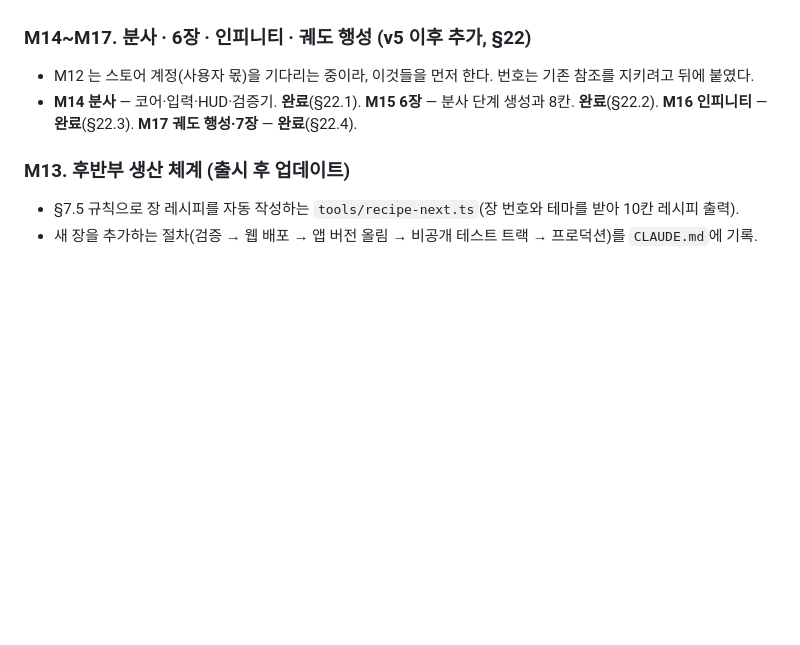
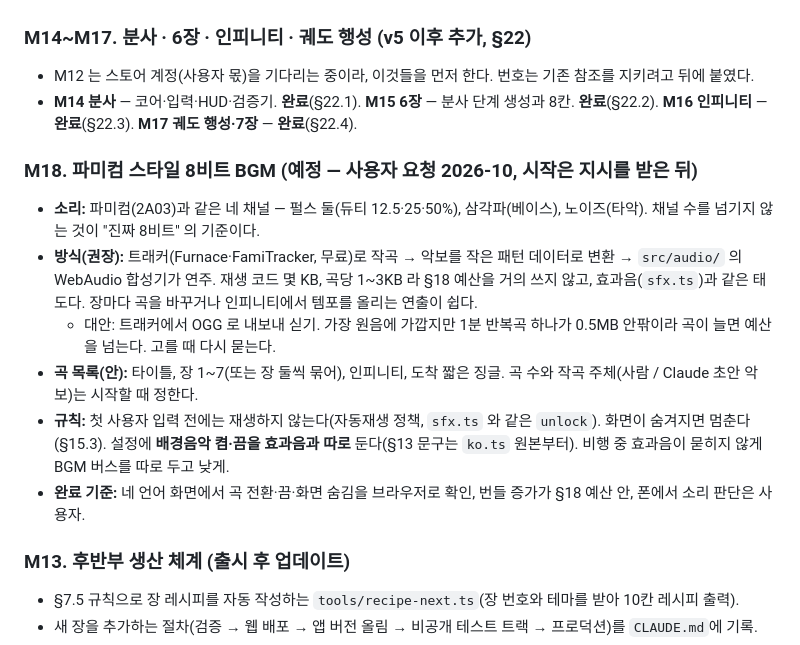
Before and after one commit to dooholee96-code/swingbypuzzle, a Markdown page: docs/PLAN.md, the part around the change. Drawn GitHub-style; blank space fills up the shorter version.

Commit message:
계획서에 M18 파미컴 스타일 8비트 BGM 을 예정으로 적는다
네 채널(펄스 둘·삼각파·노이즈) WebAudio 합성 + 트래커 악보 방식을 권장안으로,
OGG 를 대안으로 기록. 배경음악 켬·끔은 효과음과 따로. 시작은 지시를 받은 뒤.

Co-Authored-By: Claude Opus 5.5 <noreply@anthropic.com>
Claude-Session: https://claude.ai/code/session_01CjmnATicBDikF4eA4R5W8W

```diff
--- a/docs/PLAN.md
+++ b/docs/PLAN.md
@@ -1517,6 +1517,14 @@ CLI 도구는 `tsx`로 실행하는 평범한 TypeScript 파일이다. 게임과
 - M12 는 스토어 계정(사용자 몫)을 기다리는 중이라, 이것들을 먼저 한다. 번호는 기존 참조를 지키려고 뒤에 붙였다.
 - **M14 분사** — 코어·입력·HUD·검증기. **완료**(§22.1). **M15 6장** — 분사 단계 생성과 8칸. **완료**(§22.2). **M16 인피니티** — **완료**(§22.3). **M17 궤도 행성·7장** — **완료**(§22.4).
 
+### M18. 파미컴 스타일 8비트 BGM (예정 — 사용자 요청 2026-10, 시작은 지시를 받은 뒤)
+- **소리:** 파미컴(2A03)과 같은 네 채널 — 펄스 둘(듀티 12.5·25·50%), 삼각파(베이스), 노이즈(타악). 채널 수를 넘기지 않는 것이 "진짜 8비트" 의 기준이다.
+- **방식(권장):** 트래커(Furnace·FamiTracker, 무료)로 작곡 → 악보를 작은 패턴 데이터로 변환 → `src/audio/` 의 WebAudio 합성기가 연주. 재생 코드 몇 KB, 곡당 1~3KB 라 §18 예산을 거의 쓰지 않고, 효과음(`sfx.ts`)과 같은 태도다. 장마다 곡을 바꾸거나 인피니티에서 템포를 올리는 연출이 쉽다.
+  - 대안: 트래커에서 OGG 로 내보내 싣기. 가장 원음에 가깝지만 1분 반복곡 하나가 0.5MB 안팎이라 곡이 늘면 예산을 넘는다. 고를 때 다시 묻는다.
+- **곡 목록(안):** 타이틀, 장 1~7(또는 장 둘씩 묶어), 인피니티, 도착 짧은 징글. 곡 수와 작곡 주체(사람 / Claude 초안 악보)는 시작할 때 정한다.
+- **규칙:** 첫 사용자 입력 전에는 재생하지 않는다(자동재생 정책, `sfx.ts` 와 같은 `unlock`). 화면이 숨겨지면 멈춘다(§15.3). 설정에 **배경음악 켬·끔을 효과음과 따로** 둔다(§13 문구는 `ko.ts` 원본부터). 비행 중 효과음이 묻히지 않게 BGM 버스를 따로 두고 낮게.
+- **완료 기준:** 네 언어 화면에서 곡 전환·끔·화면 숨김을 브라우저로 확인, 번들 증가가 §18 예산 안, 폰에서 소리 판단은 사용자.
+
 ### M13. 후반부 생산 체계 (출시 후 업데이트)
 - §7.5 규칙으로 장 레시피를 자동 작성하는 `tools/recipe-next.ts`(장 번호와 테마를 받아 10칸 레시피 출력).
 - 새 장을 추가하는 절차(검증 → 웹 배포 → 앱 버전 올림 → 비공개 테스트 트랙 → 프로덕션)를 `CLAUDE.md`에 기록.
```
Also changed, not shown: CLAUDE.md (+1 -0 lines).
